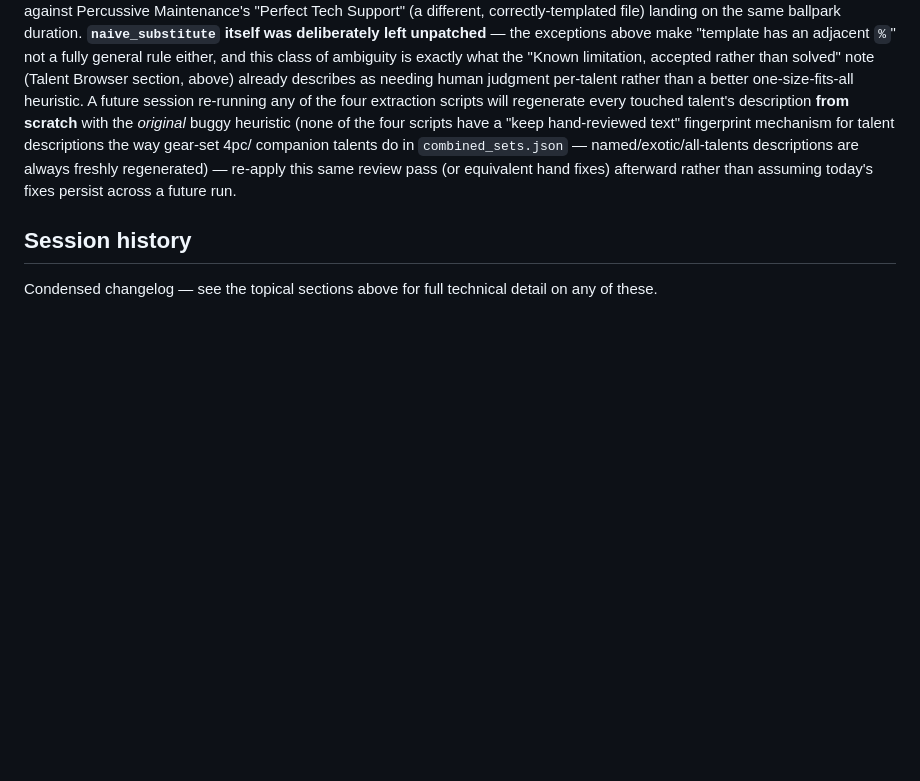
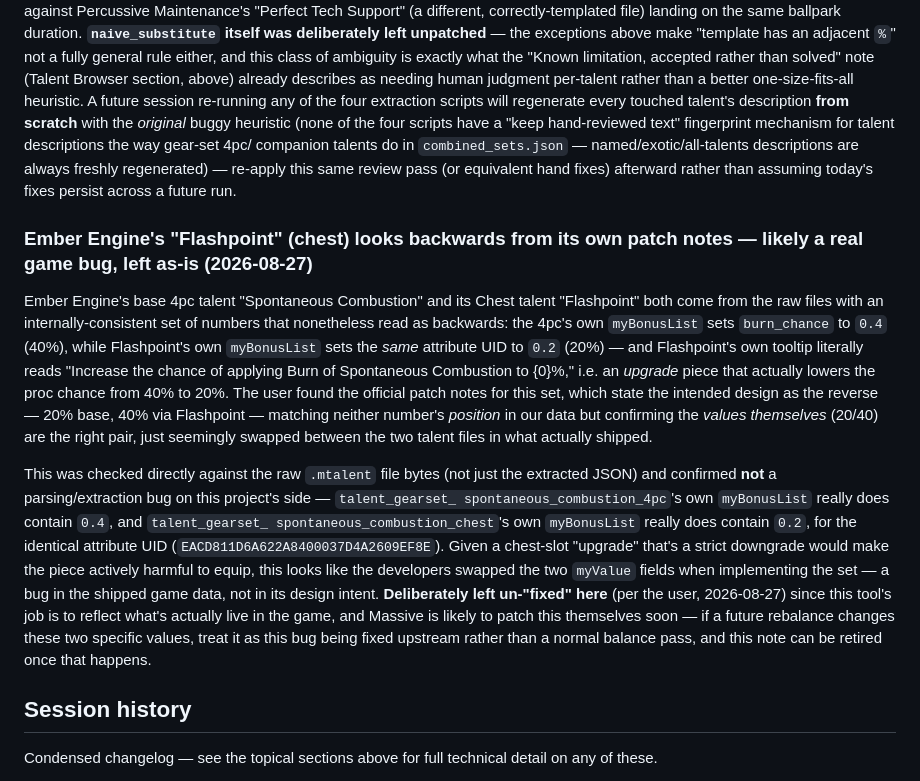
Before and after one commit to mariokoehler/division-gear-db, a Markdown page: CLAUDE.md, the part around the change. GitHub-like rendering; blank space fills up the shorter version.

Commit message:
Document Ember Engine's Flashpoint burn-chance values as a likely game bug
The Chest talent's own myBonusList sets burn_chance to 20%, below the 4pc
base's 40%, despite its tooltip claiming to be an increase. Confirmed via
the raw .mtalent files that this isn't an extraction bug on our side; the
user found patch notes describing the intended values as the reverse
(20% base, 40% via Flashpoint). Left the dataset as-is per the user, since
it should reflect what's actually live rather than the stated design
intent, with a note to revisit if Massive patches this.

Co-Authored-By: Claude Sonnet 5 <noreply@anthropic.com>
Claude-Session: https://claude.ai/code/session_014UykEEDaNCBsWCLZXV3FMm

```diff
--- a/CLAUDE.md
+++ b/CLAUDE.md
@@ -696,6 +696,30 @@ companion talents do in `combined_sets.json` — named/exotic/all-talents descri
 freshly regenerated) — re-apply this same review pass (or equivalent hand fixes) afterward rather
 than assuming today's fixes persist across a future run.
 
+### Ember Engine's "Flashpoint" (chest) looks backwards from its own patch notes — likely a real game bug, left as-is (2026-08-27)
+
+Ember Engine's base 4pc talent "Spontaneous Combustion" and its Chest talent "Flashpoint" both come
+from the raw files with an internally-consistent set of numbers that nonetheless read as backwards:
+the 4pc's own `myBonusList` sets `burn_chance` to `0.4` (40%), while Flashpoint's own `myBonusList`
+sets the *same* attribute UID to `0.2` (20%) — and Flashpoint's own tooltip literally reads "Increase
+the chance of applying Burn of Spontaneous Combustion to {0}%," i.e. an *upgrade* piece that actually
+lowers the proc chance from 40% to 20%. The user found the official patch notes for this set, which
+state the intended design as the reverse — 20% base, 40% via Flashpoint — matching neither number's
+*position* in our data but confirming the *values themselves* (20/40) are the right pair, just
+seemingly swapped between the two talent files in what actually shipped.
+
+This was checked directly against the raw `.mtalent` file bytes (not just the extracted JSON) and
+confirmed **not** a parsing/extraction bug on this project's side — `talent_gearset_
+spontaneous_combustion_4pc`'s own `myBonusList` really does contain `0.4`, and `talent_gearset_
+spontaneous_combustion_chest`'s own `myBonusList` really does contain `0.2`, for the identical
+attribute UID (`EACD811D6A622A8400037D4A2609EF8E`). Given a chest-slot "upgrade" that's a strict
+downgrade would make the piece actively harmful to equip, this looks like the developers swapped the
+two `myValue` fields when implementing the set — a bug in the shipped game data, not in its design
+intent. **Deliberately left un-"fixed" here** (per the user, 2026-08-27) since this tool's job is to
+reflect what's actually live in the game, and Massive is likely to patch this themselves soon — if a
+future rebalance changes these two specific values, treat it as this bug being fixed upstream rather
+than a normal balance pass, and this note can be retired once that happens.
+
 ## Session history
 
 Condensed changelog — see the topical sections above for full technical detail on any of these.
```
